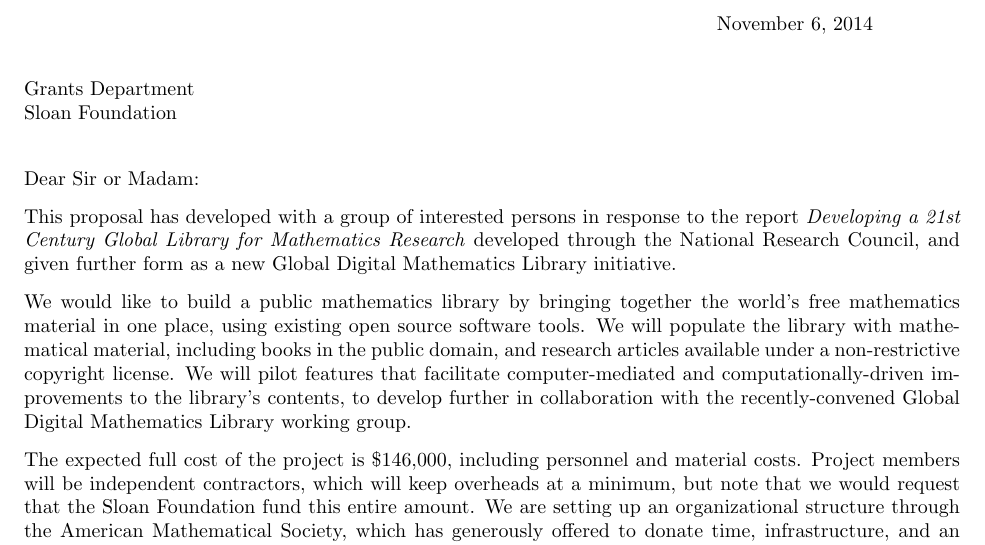
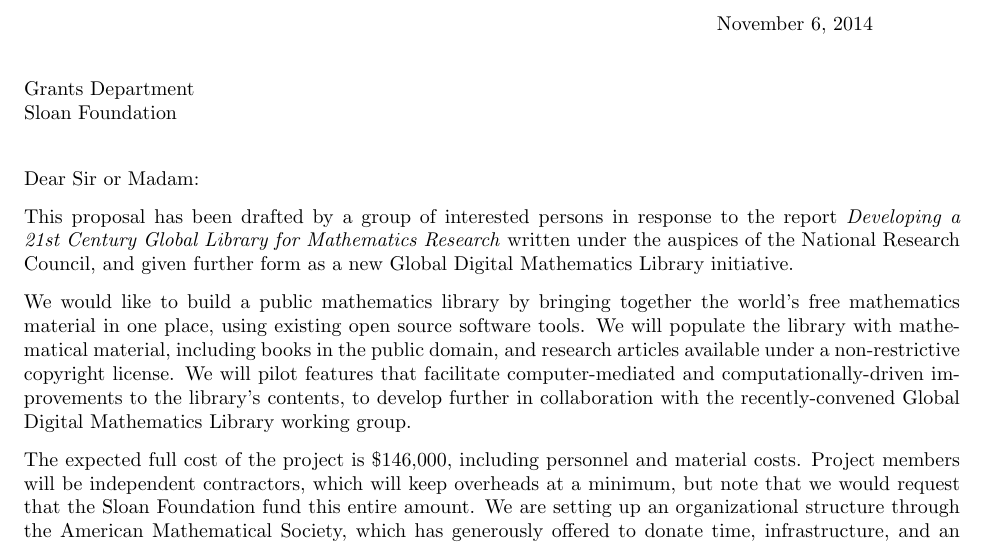
Before and after one commit to holtzermann17/pdbooks, a LaTeX letter (short-letter.tex): part of the page, cut so that both start at the same text. Compiled offline with pdfLaTeX.

Commit message:
intro text

```diff
--- a/short-letter.tex
+++ b/short-letter.tex
@@ -52,11 +52,11 @@ B15 2TT, UK}
 %    Your title and contact information;
 %    The names and affiliations of other key members of the project, if any.
 
-This proposal has developed with a group of interested persons in
+This proposal has been drafted by a group of interested persons in
 response to the report \emph{Developing a 21st Century Global Library
-  for Mathematics Research} developed through the National Research
-Council, and given further form as a new Global Digital Mathematics
-Library initiative.
+  for Mathematics Research} written under the auspices of the National
+Research Council, and given further form as a new Global Digital
+Mathematics Library initiative.
 
 We would like to build a public mathematics library by bringing
 together the world's free mathematics material in one place, using
```
